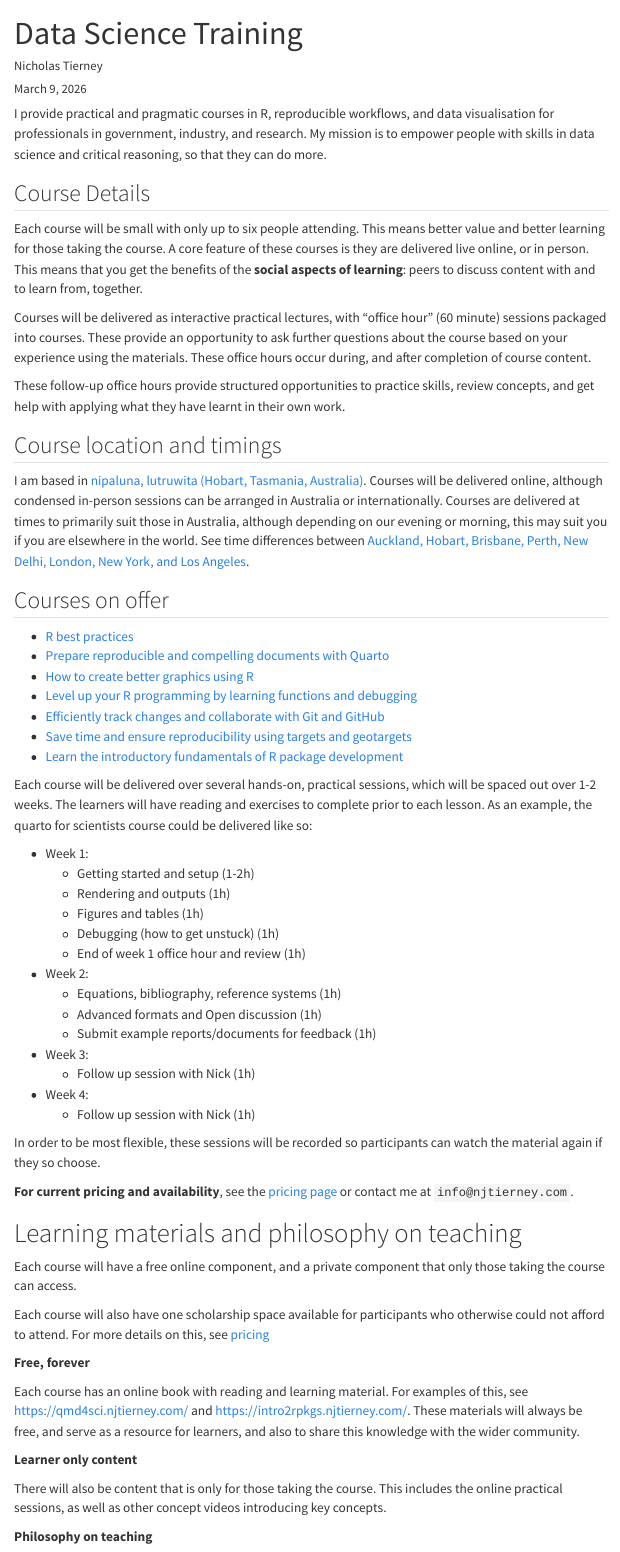
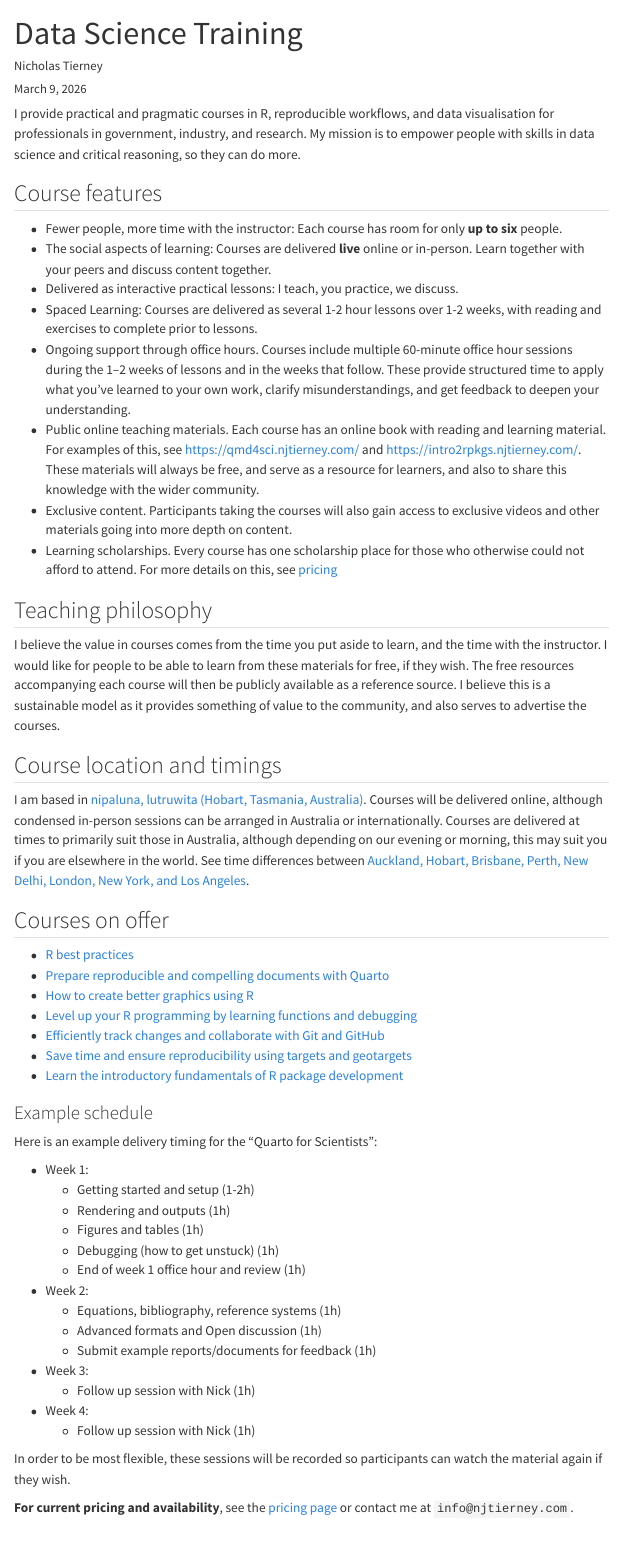
Before and after one commit to njtierney/training, a Quarto document (index.qmd): the page in a window 1100 px wide, from its top. Rendered offline with R 4.5, knitr and Pandoc in place of Quarto, with nearby package versions; menus at the side of the page are left out.

Commit message:
some minor tweaks to improve wording and clarity

```diff
--- a/index.qmd
+++ b/index.qmd
@@ -19,15 +19,23 @@ editor:
       canonical: true
 ---
 
-I provide practical and pragmatic courses in R, reproducible workflows, and data visualisation for professionals in government, industry, and research. My mission is to empower people with skills in data science and critical reasoning, so that they can do more.
+I provide practical and pragmatic courses in R, reproducible workflows, and data visualisation for professionals in government, industry, and research. My mission is to empower people with skills in data science and critical reasoning, so they can do more.
 
-## Course Details
+## Course features
 
-Each course will be small with only up to six people attending. This means better value and better learning for those taking the course. A core feature of these courses is they are delivered live online, or in person. This means that you get the benefits of the **social aspects of learning**: peers to discuss content with and to learn from, together.
+* Fewer people, more time with the instructor: Each course has room for only **up to six** people.
+* The social aspects of learning: Courses are delivered **live** online or in-person. Learn together with your peers and discuss content together.
+* Delivered as interactive practical lessons: I teach, you practice, we discuss.
+* Spaced Learning: Courses are delivered as several 1-2 hour lessons over 1-2 weeks, with reading and exercises to complete prior to lessons.
+* Ongoing support through office hours. Courses include multiple 60-minute office hour sessions during the 1–2 weeks of lessons and in the weeks that follow. These provide structured time to apply what you've learned to your own work, clarify misunderstandings, and get feedback to deepen your understanding.
+* Public online teaching materials. Each course has an online book with reading and learning material. For examples of this, see https://qmd4sci.njtierney.com/ and https://intro2rpkgs.njtierney.com/. These materials will always be free, and serve as a resource for learners, and also to share this knowledge with the wider community.
+* Exclusive content. Participants taking the courses will also gain access to exclusive videos and other materials going into more depth on content.
+* Learning scholarships. Every course has one scholarship place for those who otherwise could not afford to attend. For more details on this, see [pricing](pricing.qmd)
 
-Courses will be delivered as interactive practical lectures, with "office hour" (60 minute) sessions packaged into courses. These provide an opportunity to ask further questions about the course based on your experience using the materials. These office hours occur during, and after completion of course content.
+## Teaching philosophy
 
-These follow-up office hours provide structured opportunities to practice skills, review concepts, and get help with applying what they have learnt in their own work.
+I believe the value in courses comes from the time you put aside to learn, and the time with the instructor. I would like for people to be able to learn from these materials for free, if they wish. The free resources accompanying each course will then be publicly available as a reference source. I believe this is a sustainable model as it provides something of value to the community, and also serves to advertise the courses.
+
 
 ## Course location and timings
 
@@ -43,7 +51,9 @@ I am based in [nipaluna, lutruwita (Hobart, Tasmania, Australia)](https://en.wik
 - [Save time and ensure reproducibility using targets and geotargets](https://gentle-targets.njtierney.com/)
 - [Learn the introductory fundamentals of R package development](https://intro2rpkgs.njtierney.com/)
 
-Each course will be delivered over several hands-on, practical sessions, which will be spaced out over 1-2 weeks. The learners will have reading and exercises to complete prior to each lesson. As an example, the quarto for scientists course could be delivered like so:
+### Example schedule
+
+Here is an example delivery timing for the "Quarto for Scientists":
 
 - Week 1:
     - Getting started and setup (1-2h)
@@ -60,22 +70,6 @@ Each course will be delivered over several hands-on, practical sessions, which w
 - Week 4:
     - Follow up session with Nick (1h)
 
-In order to be most flexible, these sessions will be recorded so participants can watch the material again if they so choose.
+In order to be most flexible, these sessions will be recorded so participants can watch the material again if they wish.
 
 **For current pricing and availability**, see the [pricing page](pricing.qmd) or contact me at `info@njtierney.com`.
-
-# Learning materials and philosophy on teaching
-
-Each course will have a free online component, and a private component that only those taking the course can access.
-
-Each course will also have one scholarship space available for participants who otherwise could not afford to attend. For more details on this, see [pricing](pricing.qmd)
-
-**Free, forever**
-
-Each course has an online book with reading and learning material. For examples of this, see https://qmd4sci.njtierney.com/ and https://intro2rpkgs.njtierney.com/. These materials will always be free, and serve as a resource for learners, and also to share this knowledge with the wider community.
-
-**Learner only content**
-
-There will also be content that is only for those taking the course. This includes the online practical sessions, as well as other concept videos introducing key concepts.
-
-**Philosophy on teaching**
--- a/pricing.qmd
+++ b/pricing.qmd
@@ -7,47 +7,49 @@ format:
     toc: false
 ---
 
-+------------------------------------------------------------------------------------------------------------+-------------+----------------------------------------------------------------------------------------------------------+-----------------+
-| Course                                                                                                     | Price       | Details                                                                                                  | \# participants |
-+============================================================================================================+=============+==========================================================================================================+=================+
-| [R best practices](https://r-best-practices.njtierney.com/)                                                | \$450       | 6 hours of practical instruction, plus 3x60 minute officer hour sessions (1 during course, 2 follow up)  | 6               |
-|                                                                                                            |             |                                                                                                          |                 |
-| [Prepare reproducible and compelling documents with Quarto](https://qmd4sci.njtierney.com/)                |             |                                                                                                          |                 |
-|                                                                                                            |             |                                                                                                          |                 |
-| [How to create better graphics using R](https://better-vis.njtierney.com/)                                 |             |                                                                                                          |                 |
-|                                                                                                            |             |                                                                                                          |                 |
-| [Level up your R programming by learning functions and debugging](https://fun2debug.njtierney.com/)        |             |                                                                                                          |                 |
-|                                                                                                            |             |                                                                                                          |                 |
-| [Efficiently track changes and collaborate with Git and GitHub](https://gentle-git.njtierney.com/)         |             |                                                                                                          |                 |
-|                                                                                                            |             |                                                                                                          |                 |
-| [Learn the introductory fundamentals of R package development](https://intro2rpkgs.njtierney.com/)         |             |                                                                                                          |                 |
-+------------------------------------------------------------------------------------------------------------+-------------+----------------------------------------------------------------------------------------------------------+-----------------+
-| [Save time and ensure reproducibility using targets and geotargets](https://gentle-targets.njtierney.com/) | \$900       | 12 hours of practical instruction, plus 6x60 minute officer hour sessions (2 during course, 4 follow up) | 6               |
-+------------------------------------------------------------------------------------------------------------+-------------+----------------------------------------------------------------------------------------------------------+-----------------+
++------------------------------------------------------------------------------------------------------------+----------+--------------------------------------------------------------+-----------------+
+| Course                                                                                                     | Price    | Details                                                      | \# participants |
++============================================================================================================+==========+==============================================================+=================+
+| [R best practices](https://r-best-practices.njtierney.com/)                                                | \$450    | -   6hr practical instruction                                | 6               |
+|                                                                                                            |          |                                                              |                 |
+| [Prepare reproducible and compelling documents with Quarto](https://qmd4sci.njtierney.com/)                |          | -   3x60 min office hour sessions (1 in-course; 2 follow-up) |                 |
+|                                                                                                            |          |                                                              |                 |
+| [How to create better graphics using R](https://better-vis.njtierney.com/)                                 |          |                                                              |                 |
+|                                                                                                            |          |                                                              |                 |
+| [Level up your R programming by learning functions and debugging](https://fun2debug.njtierney.com/)        |          |                                                              |                 |
+|                                                                                                            |          |                                                              |                 |
+| [Efficiently track changes and collaborate with Git and GitHub](https://gentle-git.njtierney.com/)         |          |                                                              |                 |
+|                                                                                                            |          |                                                              |                 |
+| [Learn the introductory fundamentals of R package development](https://intro2rpkgs.njtierney.com/)         |          |                                                              |                 |
++------------------------------------------------------------------------------------------------------------+----------+--------------------------------------------------------------+-----------------+
+| [Save time and ensure reproducibility using targets and geotargets](https://gentle-targets.njtierney.com/) | \$900    | -   12 hr practical instruction                              | 6               |
+|                                                                                                            |          |                                                              |                 |
+|                                                                                                            |          | -   6x60 min office hour sessions (2 in-course; 4 follow-up) |                 |
++------------------------------------------------------------------------------------------------------------+----------+--------------------------------------------------------------+-----------------+
 
 All courses include:
 
--   Recorded sessions for flexible review
--   Free online learning materials (yours to keep forever)
--   Private learner-only content and exercises
+-   Recorded sessions for flexible review.
+-   Free online learning materials (yours to keep forever).
+-   Private learner-only content and exercises.
 
-All courses will also feature one heavily discounted scholarship, priced at \$5 AUD, about the price of a coffee these days in Hobart. More details on applying for scholarships will be announced soon.
+All courses will also feature one heavily discounted scholarship, priced at \$6 AUD. More details on applying for scholarships will be announced soon.
 
 ## Pilot program
 
-These courses are currently in development, but I will be offering discounted "pilot" runs of each course. These will be starting from approximately May 2026, details to follow soon.
+As these courses are currently in development, I will be offering discounted "pilot" runs of each course. These will be starting from approximately May 2026, details to follow soon.
 
 ## Registration
 
 To register or discuss which courses would be best for your team:
-
-**Note**: Pricing will increase as courses become established. Lock in current rates by registering early.
 
 -   **Email**: info\@njtierney.com
 -   **Website**: [training.njtierney.com](https://training.njtierney.com)
 
 Course schedules and availability updated regularly.
 
+**Note** that pricing will increase as courses become established. Lock in current rates by registering early.
+
 ------------------------------------------------------------------------
 
 [← Back to course catalog](index.qmd)
```
Also changed, not shown: index.qmd (4 more changed lines).
